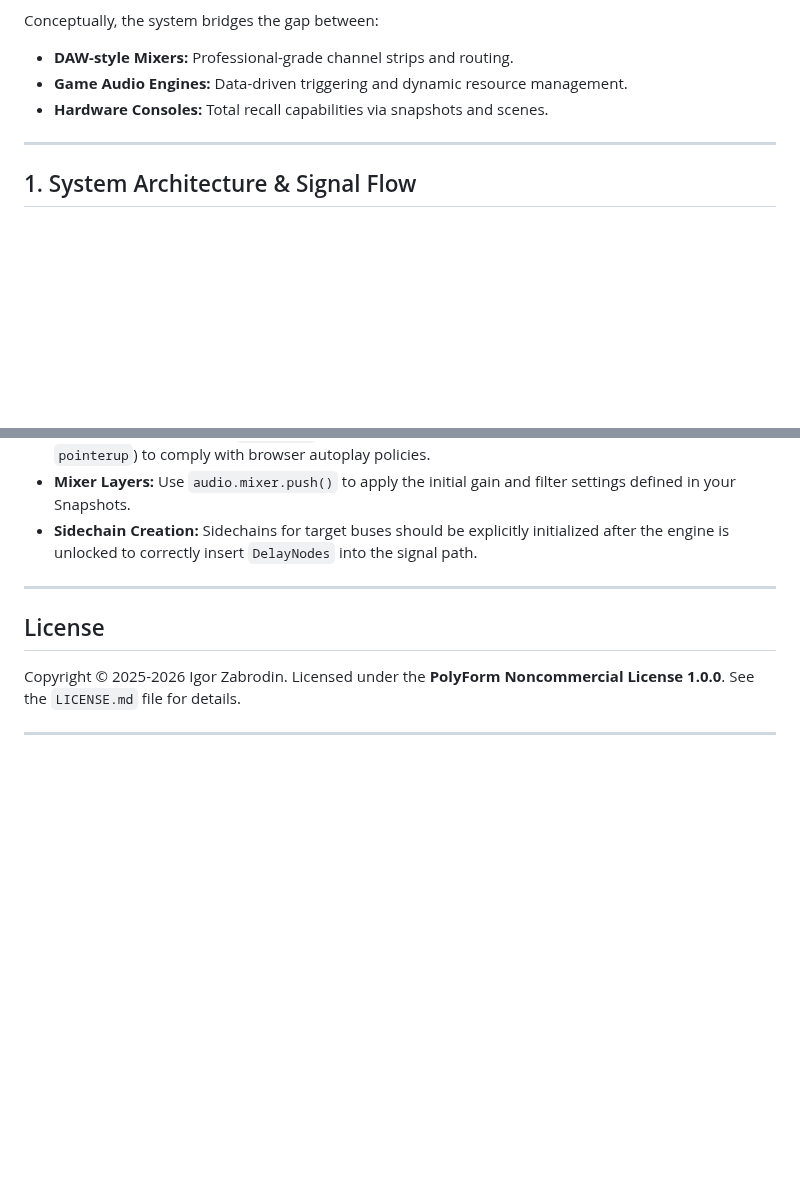
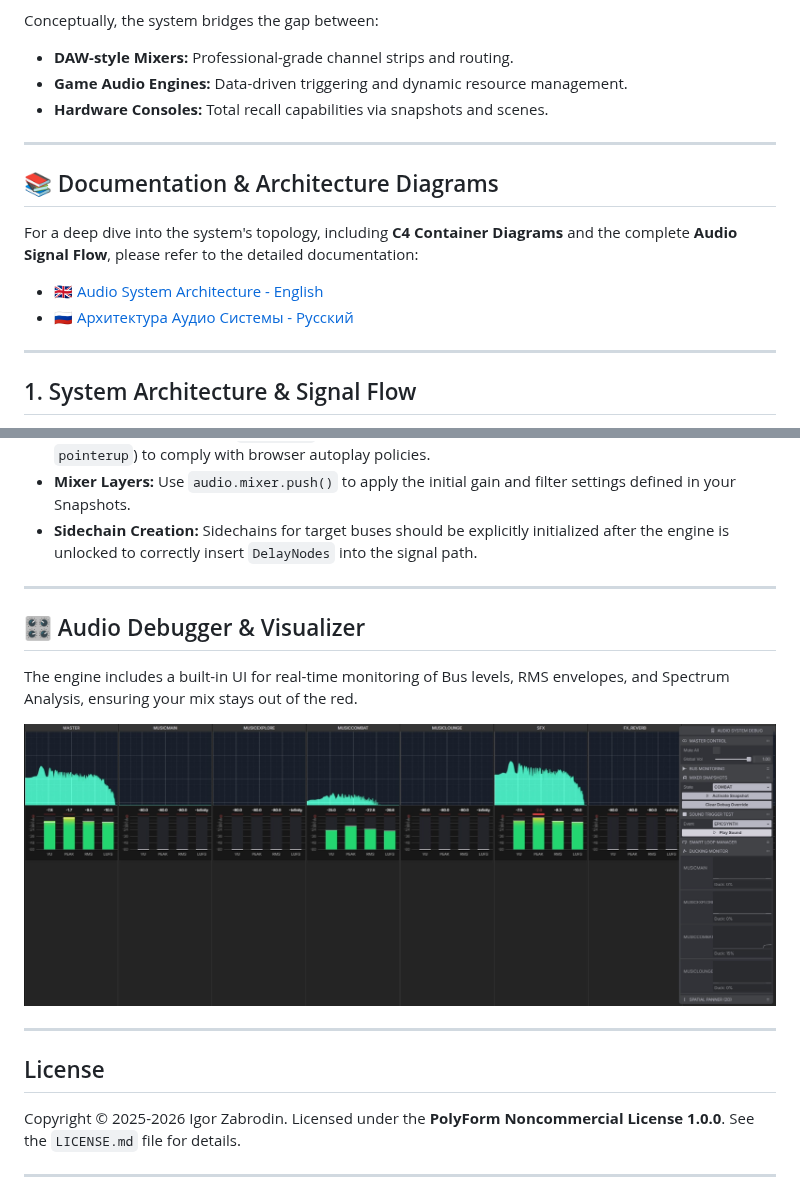
Before and after one commit to rapt0p7/scenegrid-console, a Markdown page: README.md, 2 parts joined by grey strips. GitHub-like rendering; pictures changed too: docs/AudioDebugger.png (added); blank space fills up the shorter version.

Commit message:
docs(readme): added audio debugger screenshot in readme

```diff
--- a/README.md
+++ b/README.md
@@ -8,6 +8,13 @@ Conceptually, the system bridges the gap between:
 * **DAW-style Mixers:** Professional-grade channel strips and routing.
 * **Game Audio Engines:** Data-driven triggering and dynamic resource management.
 * **Hardware Consoles:** Total recall capabilities via snapshots and scenes.
+
+---
+
+## 📚 Documentation & Architecture Diagrams
+For a deep dive into the system's topology, including **C4 Container Diagrams** and the complete **Audio Signal Flow**, please refer to the detailed documentation:
+* 🇬🇧 [Audio System Architecture - English](./docs/AudioSystem%20-%20Description.md)
+* 🇷🇺 [Архитектура Аудио Системы - Русский](./docs/AudioSystem%20-%20Description.RU.md)
 
 ---
 
@@ -165,6 +172,13 @@ bootstrap().catch(console.error);
 
 ---
 
+## 🎛️ Audio Debugger & Visualizer
+The engine includes a built-in UI for real-time monitoring of Bus levels, RMS envelopes, and Spectrum Analysis, ensuring your mix stays out of the red.
+
+![Audio Debugger UI](./docs/AudioDebugger.png)
+
+---
+
 ## License
 
 Copyright © 2025-2026 Igor Zabrodin.
```
